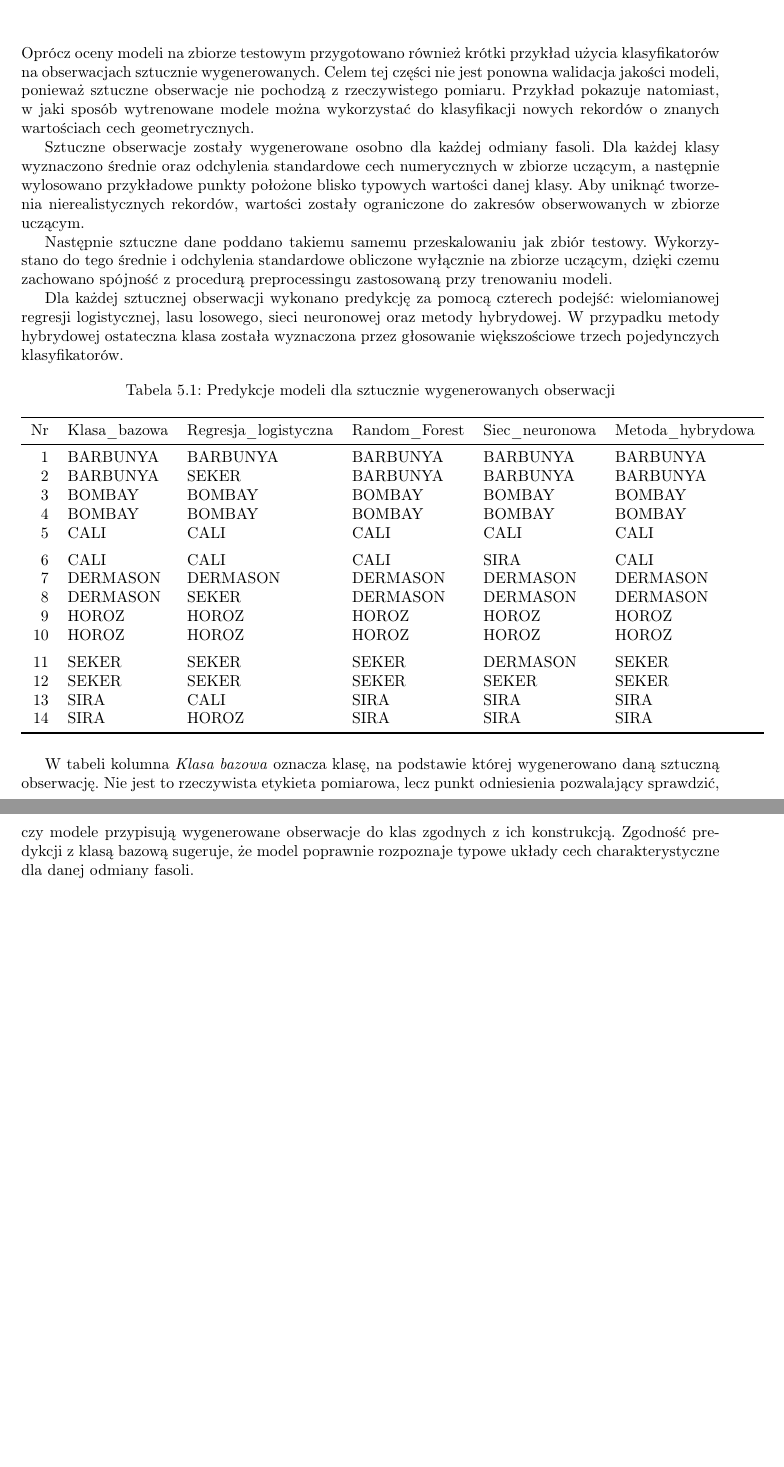
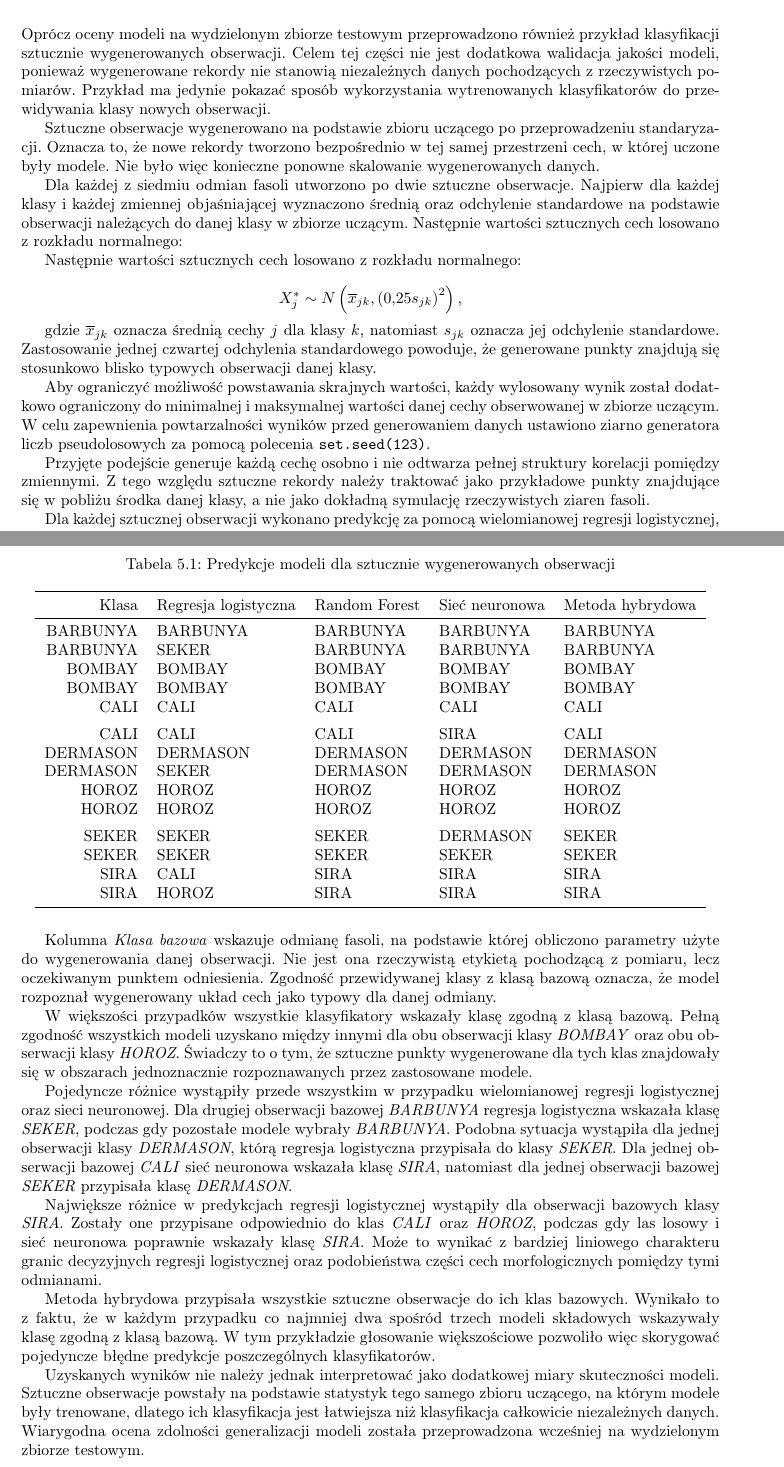
Before and after one commit to joannadagil/DataAnalysisMethods-Classification, a LaTeX thesis (report/main.tex, which reads report/wyniki_sztuczne_dane.tex): two parts of pages 22 and 23 of 24, joined at a grey line, cut so that both start at the same text, the shorter picture padded with empty space. Compiled offline with pdfLaTeX.

Commit message:
poprawka rozdział 5

```diff
--- a/report/main.tex
+++ b/report/main.tex
@@ -890,20 +890,40 @@ Uzyskane wyniki pozwalają ocenić skuteczność podejścia zespołowego oraz po
 
 \chapter{Przykład użycia modeli na stworzonych sztucznie obserwacjach}
 
-Oprócz oceny modeli na zbiorze testowym przygotowano również krótki przykład użycia klasyfikatorów na obserwacjach sztucznie wygenerowanych. Celem tej części nie jest ponowna walidacja jakości modeli, ponieważ sztuczne obserwacje nie pochodzą z rzeczywistego pomiaru. Przykład pokazuje natomiast, w jaki sposób wytrenowane modele można wykorzystać do klasyfikacji nowych rekordów o znanych wartościach cech geometrycznych.
+Oprócz oceny modeli na wydzielonym zbiorze testowym przeprowadzono również przykład klasyfikacji sztucznie wygenerowanych obserwacji. Celem tej części nie jest dodatkowa walidacja jakości modeli, ponieważ wygenerowane rekordy nie stanowią niezależnych danych pochodzących z rzeczywistych pomiarów. Przykład ma jedynie pokazać sposób wykorzystania wytrenowanych klasyfikatorów do przewidywania klasy nowych obserwacji.
 
-Sztuczne obserwacje zostały wygenerowane osobno dla każdej odmiany fasoli. Dla każdej klasy wyznaczono średnie oraz odchylenia standardowe cech numerycznych w zbiorze uczącym, a następnie wylosowano przykładowe punkty położone blisko typowych wartości danej klasy. Aby uniknąć tworzenia nierealistycznych rekordów, wartości zostały ograniczone do zakresów obserwowanych w zbiorze uczącym.
+Sztuczne obserwacje wygenerowano na podstawie zbioru uczącego po przeprowadzeniu standaryzacji. Oznacza to, że nowe rekordy tworzono bezpośrednio w tej samej przestrzeni cech, w której uczone były modele. Nie było więc konieczne ponowne skalowanie wygenerowanych danych.
 
-Następnie sztuczne dane poddano takiemu samemu przeskalowaniu jak zbiór testowy. Wykorzystano do tego średnie i odchylenia standardowe obliczone wyłącznie na zbiorze uczącym, dzięki czemu zachowano spójność z procedurą preprocessingu zastosowaną przy trenowaniu modeli.
+Dla każdej z siedmiu odmian fasoli utworzono po dwie sztuczne obserwacje. Najpierw dla każdej klasy i każdej zmiennej objaśniającej wyznaczono średnią oraz odchylenie standardowe na podstawie obserwacji należących do danej klasy w zbiorze uczącym. Następnie wartości sztucznych cech losowano z rozkładu normalnego:
 
-Dla każdej sztucznej obserwacji wykonano predykcję za pomocą czterech podejść: wielomianowej regresji logistycznej, lasu losowego, sieci neuronowej oraz metody hybrydowej. W przypadku metody hybrydowej ostateczna klasa została wyznaczona przez głosowanie większościowe trzech pojedynczych klasyfikatorów.
+Następnie wartości sztucznych cech losowano z rozkładu normalnego:
+
+\[
+X_j^{*} \sim N\left(\overline{x}_{jk},
+\left(0{,}25s_{jk}\right)^2\right),
+\]
+
+gdzie $\overline{x}_{jk}$ oznacza średnią cechy $j$ dla klasy $k$, natomiast $s_{jk}$ oznacza jej odchylenie standardowe. Zastosowanie jednej czwartej odchylenia standardowego powoduje, że generowane punkty znajdują się stosunkowo blisko typowych obserwacji danej klasy.
+
+Aby ograniczyć możliwość powstawania skrajnych wartości, każdy wylosowany wynik został dodatkowo ograniczony do minimalnej i maksymalnej wartości danej cechy obserwowanej w zbiorze uczącym. W celu zapewnienia powtarzalności wyników przed generowaniem danych ustawiono ziarno generatora liczb pseudolosowych za pomocą polecenia \texttt{set.seed(123)}.
+
+Przyjęte podejście generuje każdą cechę osobno i nie odtwarza pełnej struktury korelacji pomiędzy zmiennymi. Z tego względu sztuczne rekordy należy traktować jako przykładowe punkty znajdujące się w pobliżu środka danej klasy, a nie jako dokładną symulację rzeczywistych ziaren fasoli.
+
+Dla każdej sztucznej obserwacji wykonano predykcję za pomocą wielomianowej regresji logistycznej, lasu losowego oraz sieci neuronowej. Następnie na podstawie wyników tych trzech modeli wyznaczono predykcję metody hybrydowej, wykorzystując głosowanie większościowe.
 
 \input{wyniki_sztuczne_dane.tex}
 
-W tabeli kolumna \textit{Klasa bazowa} oznacza klasę, na podstawie której wygenerowano daną sztuczną obserwację. Nie jest to rzeczywista etykieta pomiarowa, lecz punkt odniesienia pozwalający sprawdzić, czy modele przypisują wygenerowane obserwacje do klas zgodnych z ich konstrukcją. Zgodność predykcji z klasą bazową sugeruje, że model poprawnie rozpoznaje typowe układy cech charakterystyczne dla danej odmiany fasoli.
+Kolumna \textit{Klasa bazowa} wskazuje odmianę fasoli, na podstawie której obliczono parametry użyte do wygenerowania danej obserwacji. Nie jest ona rzeczywistą etykietą pochodzącą z pomiaru, lecz oczekiwanym punktem odniesienia. Zgodność przewidywanej klasy z klasą bazową oznacza, że model rozpoznał wygenerowany układ cech jako typowy dla danej odmiany.
 
+W większości przypadków wszystkie klasyfikatory wskazały klasę zgodną z klasą bazową. Pełną zgodność wszystkich modeli uzyskano między innymi dla obu obserwacji klasy \textit{BOMBAY} oraz obu obserwacji klasy \textit{HOROZ}. Świadczy to o tym, że sztuczne punkty wygenerowane dla tych klas znajdowały się w obszarach jednoznacznie rozpoznawanych przez zastosowane modele.
 
+Pojedyncze różnice wystąpiły przede wszystkim w przypadku wielomianowej regresji logistycznej oraz sieci neuronowej. Dla drugiej obserwacji bazowej \textit{BARBUNYA} regresja logistyczna wskazała klasę \textit{SEKER}, podczas gdy pozostałe modele wybrały \textit{BARBUNYA}. Podobna sytuacja wystąpiła dla jednej obserwacji klasy \textit{DERMASON}, którą regresja logistyczna przypisała do klasy \textit{SEKER}. Dla jednej obserwacji bazowej \textit{CALI} sieć neuronowa wskazała klasę \textit{SIRA}, natomiast dla jednej obserwacji bazowej \textit{SEKER} przypisała klasę \textit{DERMASON}.
 
+Największe różnice w predykcjach regresji logistycznej wystąpiły dla obserwacji bazowych klasy \textit{SIRA}. Zostały one przypisane odpowiednio do klas \textit{CALI} oraz \textit{HOROZ}, podczas gdy las losowy i sieć neuronowa poprawnie wskazały klasę \textit{SIRA}. Może to wynikać z bardziej liniowego charakteru granic decyzyjnych regresji logistycznej oraz podobieństwa części cech morfologicznych pomiędzy tymi odmianami.
+
+Metoda hybrydowa przypisała wszystkie sztuczne obserwacje do ich klas bazowych. Wynikało to z faktu, że w każdym przypadku co najmniej dwa spośród trzech modeli składowych wskazywały klasę zgodną z klasą bazową. W tym przykładzie głosowanie większościowe pozwoliło więc skorygować pojedyncze błędne predykcje poszczególnych klasyfikatorów.
+
+Uzyskanych wyników nie należy jednak interpretować jako dodatkowej miary skuteczności modeli. Sztuczne obserwacje powstały na podstawie statystyk tego samego zbioru uczącego, na którym modele były trenowane, dlatego ich klasyfikacja jest łatwiejsza niż klasyfikacja całkowicie niezależnych danych. Wiarygodna ocena zdolności generalizacji modeli została przeprowadzona wcześniej na wydzielonym zbiorze testowym.
 
 
 
--- a/report/wyniki_sztuczne_dane.tex
+++ b/report/wyniki_sztuczne_dane.tex
@@ -4,24 +4,24 @@
 \centering
 \begin{tabular}[t]{rlllll}
 \toprule
-Nr & Klasa\_bazowa & Regresja\_logistyczna & Random\_Forest & Siec\_neuronowa & Metoda\_hybrydowa\\
+Klasa & Regresja logistyczna & Random Forest & Sieć neuronowa & Metoda hybrydowa\\
 \midrule
-1 & BARBUNYA & BARBUNYA & BARBUNYA & BARBUNYA & BARBUNYA\\
-2 & BARBUNYA & SEKER & BARBUNYA & BARBUNYA & BARBUNYA\\
-3 & BOMBAY & BOMBAY & BOMBAY & BOMBAY & BOMBAY\\
-4 & BOMBAY & BOMBAY & BOMBAY & BOMBAY & BOMBAY\\
-5 & CALI & CALI & CALI & CALI & CALI\\
+BARBUNYA & BARBUNYA & BARBUNYA & BARBUNYA & BARBUNYA\\
+BARBUNYA & SEKER & BARBUNYA & BARBUNYA & BARBUNYA\\
+BOMBAY & BOMBAY & BOMBAY & BOMBAY & BOMBAY\\
+BOMBAY & BOMBAY & BOMBAY & BOMBAY & BOMBAY\\
+CALI & CALI & CALI & CALI & CALI\\
 \addlinespace
-6 & CALI & CALI & CALI & SIRA & CALI\\
-7 & DERMASON & DERMASON & DERMASON & DERMASON & DERMASON\\
-8 & DERMASON & SEKER & DERMASON & DERMASON & DERMASON\\
-9 & HOROZ & HOROZ & HOROZ & HOROZ & HOROZ\\
-10 & HOROZ & HOROZ & HOROZ & HOROZ & HOROZ\\
+CALI & CALI & CALI & SIRA & CALI\\
+DERMASON & DERMASON & DERMASON & DERMASON & DERMASON\\
+DERMASON & SEKER & DERMASON & DERMASON & DERMASON\\
+HOROZ & HOROZ & HOROZ & HOROZ & HOROZ\\
+HOROZ & HOROZ & HOROZ & HOROZ & HOROZ\\
 \addlinespace
-11 & SEKER & SEKER & SEKER & DERMASON & SEKER\\
-12 & SEKER & SEKER & SEKER & SEKER & SEKER\\
-13 & SIRA & CALI & SIRA & SIRA & SIRA\\
-14 & SIRA & HOROZ & SIRA & SIRA & SIRA\\
+SEKER & SEKER & SEKER & DERMASON & SEKER\\
+SEKER & SEKER & SEKER & SEKER & SEKER\\
+SIRA & CALI & SIRA & SIRA & SIRA\\
+SIRA & HOROZ & SIRA & SIRA & SIRA\\
 \bottomrule
 \end{tabular}
 \end{table}
```
Also changed, not shown: report/main.pdf.
